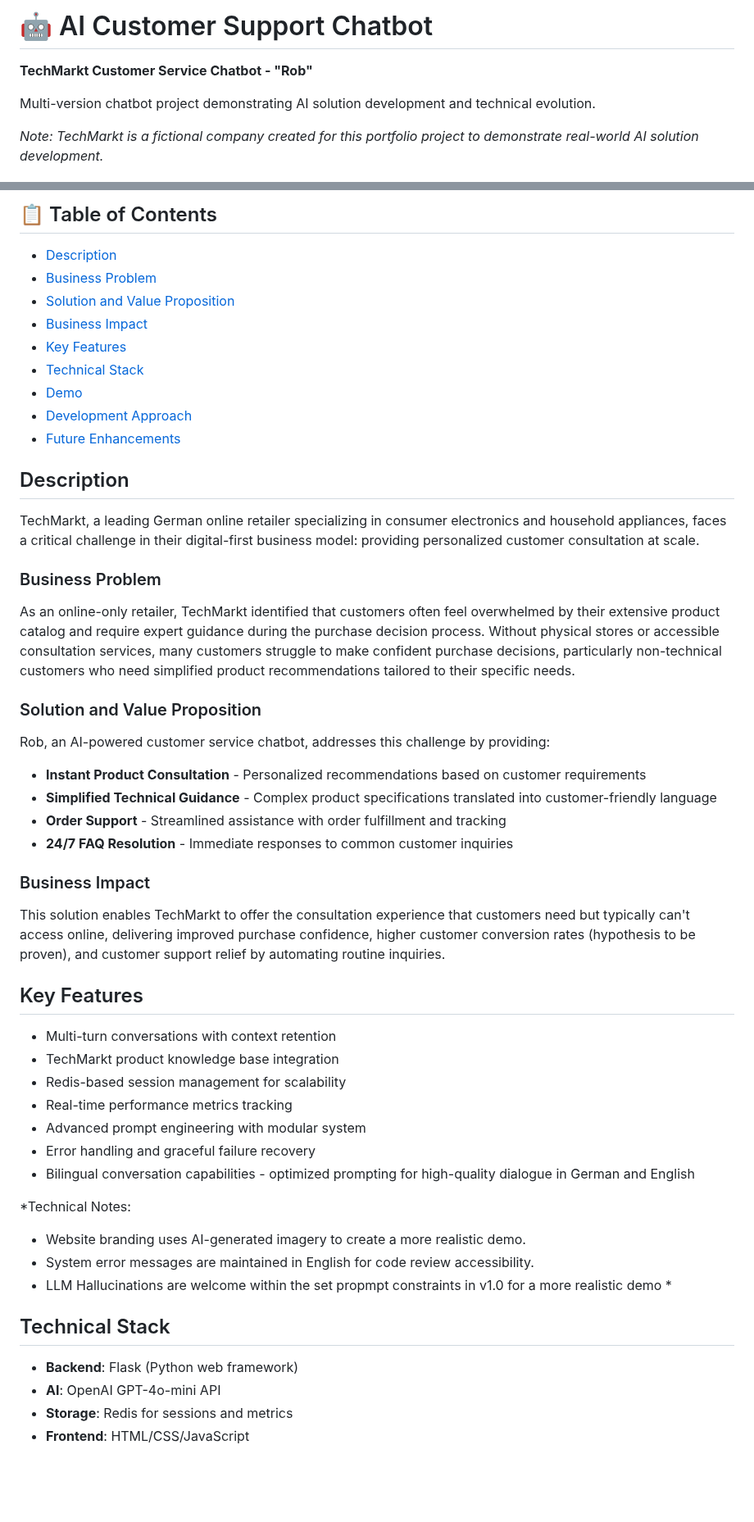
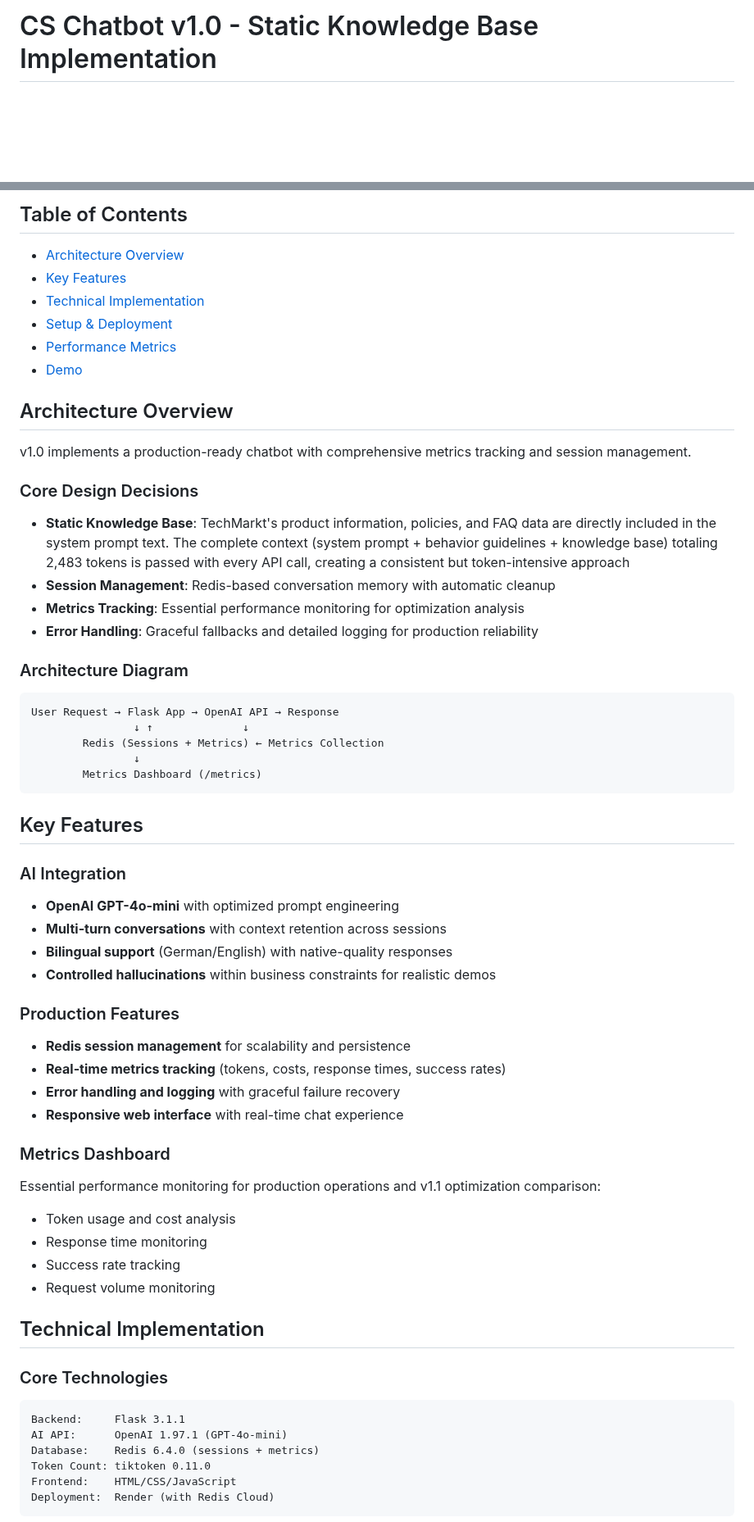
Before and after one commit to nadja29c-ase/AI-CS-Chatbot, a Markdown page: cs_chatbot_v1.0/README.md, 2 parts joined by grey strips. Shown at 82% size. Rendered like a GitHub page; blank space fills up the shorter version.

Commit message:
Update v1.0 README

````diff
--- a/cs_chatbot_v1.0/README.md
+++ b/cs_chatbot_v1.0/README.md
@@ -1,8 +1,3 @@
-# 🤖 AI Customer Support Chatbot
-**TechMarkt Customer Service Chatbot - "Rob"**
-
-Multi-version chatbot project demonstrating AI solution development and technical evolution.
-
-*Note: TechMarkt is a fictional company created for this portfolio project to demonstrate real-world AI solution development.*
+# CS Chatbot v1.0 - Static Knowledge Base Implementation
 
 ![V1.0](https://img.shields.io/badge/version-v1.0-blue)
@@ -9,52 +6,61 @@ Multi-version chatbot project demonstrating AI solution development and technica
 
-## 📋 Table of Contents
-- [Description](#description)
-- [Business Problem](#business-problem)
-- [Solution and Value Proposition](#solution-and-value-proposition)
-- [Business Impact](#business-impact)
+## Table of Contents
+- [Architecture Overview](#architecture-overview)
 - [Key Features](#key-features)
-- [Technical Stack](#technical-stack)
+- [Technical Implementation](#technical-implementation)
+- [Setup & Deployment](#setup--deployment)
+- [Performance Metrics](#performance-metrics)
 - [Demo](#demo)
-- [Development Approach](#development-approach)
-- [Future Enhancements](#future-enhancements)
 
-## Description
+## Architecture Overview
 
-TechMarkt, a leading German online retailer specializing in consumer electronics and household appliances, faces a critical challenge in their digital-first business model: providing personalized customer consultation at scale.
+v1.0 implements a production-ready chatbot with comprehensive metrics tracking and session management.
 
-### Business Problem
+### Core Design Decisions
+- **Static Knowledge Base**: TechMarkt's product information, policies, and FAQ data are directly included in the system prompt text. The complete context (system prompt + behavior guidelines + knowledge base) totaling 2,483 tokens is passed with every API call, creating a consistent but token-intensive approach
+- **Session Management**: Redis-based conversation memory with automatic cleanup
+- **Metrics Tracking**: Essential performance monitoring for optimization analysis
+- **Error Handling**: Graceful fallbacks and detailed logging for production reliability
 
-As an online-only retailer, TechMarkt identified that customers often feel overwhelmed by their extensive product catalog and require expert guidance during the purchase decision process. Without physical stores or accessible consultation services, many customers struggle to make confident purchase decisions, particularly non-technical customers who need simplified product recommendations tailored to their specific needs.
-
-### Solution and Value Proposition
-
-Rob, an AI-powered customer service chatbot, addresses this challenge by providing:
-- **Instant Product Consultation** - Personalized recommendations based on customer requirements
-- **Simplified Technical Guidance** - Complex product specifications translated into customer-friendly language
-- **Order Support** - Streamlined assistance with order fulfillment and tracking
-- **24/7 FAQ Resolution** - Immediate responses to common customer inquiries
-
-### Business Impact
-
-This solution enables TechMarkt to offer the consultation experience that customers need but typically can't access online, delivering improved purchase confidence, higher customer conversion rates (hypothesis to be proven), and customer support relief by automating routine inquiries.
+### Architecture Diagram
+```
+User Request → Flask App → OpenAI API → Response
+                ↓ ↑              ↓
+        Redis (Sessions + Metrics) ← Metrics Collection
+                ↓
+        Metrics Dashboard (/metrics)
+```
 
 ## Key Features
-- Multi-turn conversations with context retention
-- TechMarkt product knowledge base integration
-- Redis-based session management for scalability
-- Real-time performance metrics tracking
-- Advanced prompt engineering with modular system
-- Error handling and graceful failure recovery
-- Bilingual conversation capabilities - optimized prompting for high-quality dialogue in German and English
 
-*Technical Notes:
-- Website branding uses AI-generated imagery to create a more realistic demo.
-- System error messages are maintained in English for code review accessibility.
-- LLM Hallucinations are welcome within the set propmpt constraints in v1.0 for a more realistic demo *
+### AI Integration
+- **OpenAI GPT-4o-mini** with optimized prompt engineering
+- **Multi-turn conversations** with context retention across sessions
+- **Bilingual support** (German/English) with native-quality responses
+- **Controlled hallucinations** within business constraints for realistic demos
 
-## Technical Stack
+### Production Features
+- **Redis session management** for scalability and persistence
+- **Real-time metrics tracking** (tokens, costs, response times, success rates)
+- **Error handling and logging** with graceful failure recovery
+- **Responsive web interface** with real-time chat experience
 
-- **Backend**: Flask (Python web framework)
-- **AI**: OpenAI GPT-4o-mini API
-- **Storage**: Redis for sessions and metrics
-- **Frontend**: HTML/CSS/JavaScript
+### Metrics Dashboard
+Essential performance monitoring for production operations and v1.1 optimization comparison:
+- Token usage and cost analysis
+- Response time monitoring
+- Success rate tracking
+- Request volume monitoring
+
+## Technical Implementation
+
+### Core Technologies
+```
+Backend:     Flask 3.1.1
+AI API:      OpenAI 1.97.1 (GPT-4o-mini)
+Database:    Redis 6.4.0 (sessions + metrics)
+Token Count: tiktoken 0.11.0
+Frontend:    HTML/CSS/JavaScript
+Deployment:  Render (with Redis Cloud)
+```
+
````
Also changed, not shown: other parts of cs_chatbot_v1.0/README.md (+68 -10 lines).
